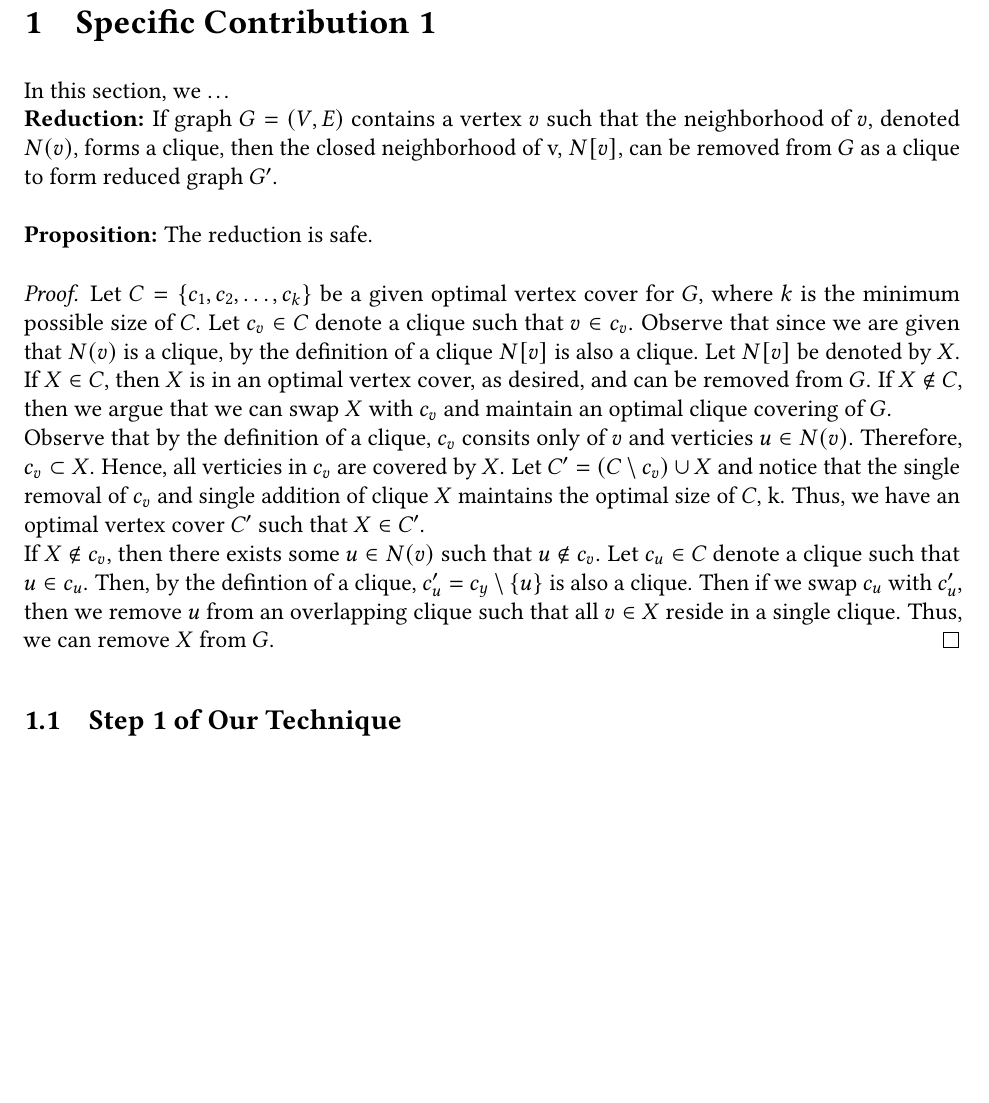
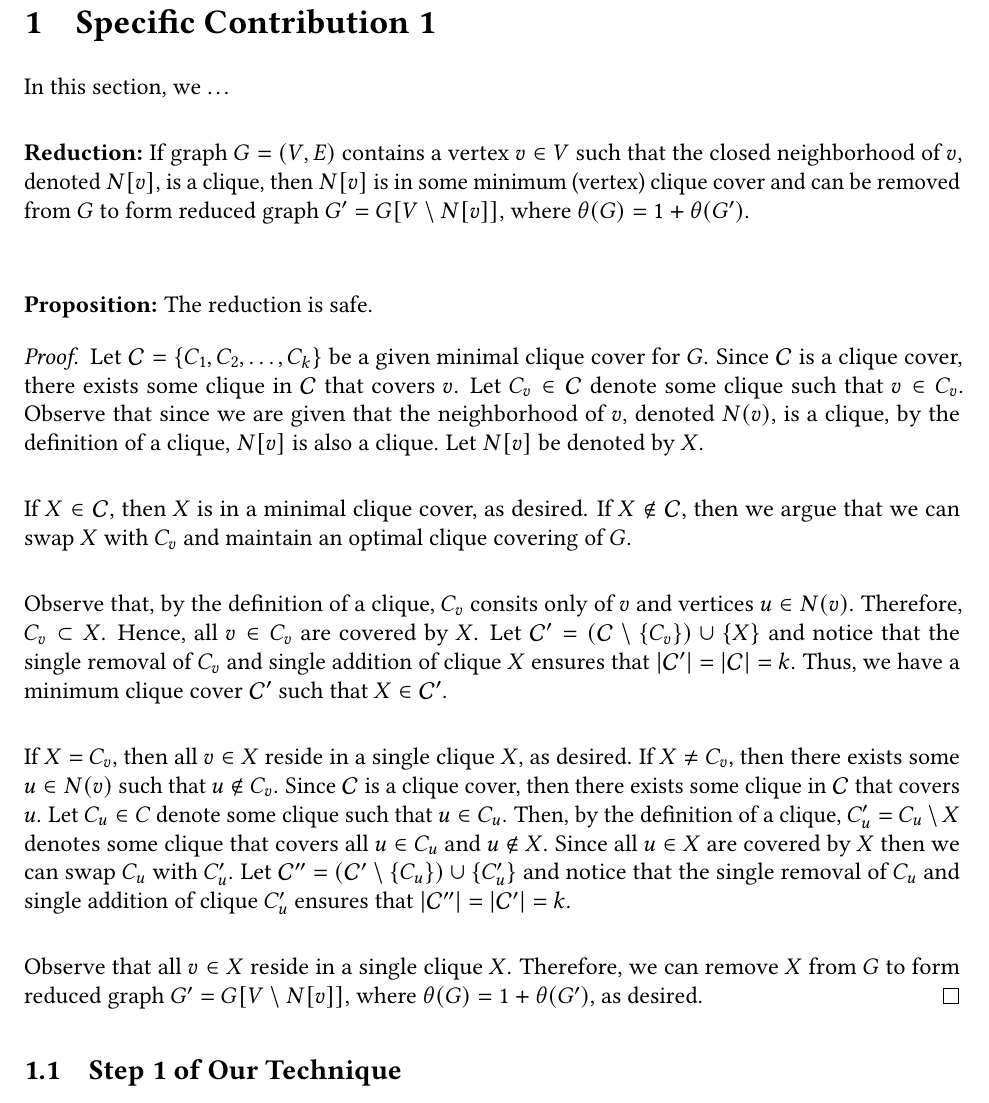
Before and after one commit to darrenstrash/ReduVCC, a LaTeX document (techreport/section/specific1.tex): part of the page, cut so that both start at the same text, the shorter picture padded with empty space. Compiled offline with pdfLaTeX.

Commit message:
Proof Revision Complete

```diff
--- a/techreport/section/specific1.tex
+++ b/techreport/section/specific1.tex
@@ -3,13 +3,21 @@
 \section{Specific Contribution 1}
 \label{sec:specific1}
 In this section, we \ldots \\
-\noindent {\bf Reduction:} If graph $G = (V, E)$ contains a vertex $v$ such that the neighborhood of $v$, denoted $N(v)$, forms a clique, then the closed neighborhood of v, $N[v]$, can be removed from $G$ as a clique to form reduced graph $G'$. \\ \\
+
+\noindent {\bf Reduction:} If graph $G = (V, E)$ contains a vertex $v \in V$ such that the closed neighborhood of $v$, denoted $N[v]$, is a clique, then $N[v]$ is in some minimum (vertex) clique cover and can be removed from $G$ to form reduced graph $G' = G[V \setminus N[v]]$, where $\theta(G) = 1 + \theta(G')$. \\ \\
+
 \noindent {\bf Proposition:} The reduction is safe.
+
 \begin{proof}
-	Let $C = \{c_1, c_2, \dots, c_k\}$ be a given optimal vertex cover for $G$, where $k$ is the minimum possible size of $C$. Let $c_v \in C$ denote a clique such that $v \in c_v$. Observe that since we are given that $N(v)$ is a clique, by the definition of a clique $N[v]$ is also a clique. Let $N[v]$ be denoted by $X$. \\
-	If $X \in C$, then $X$ is in an optimal vertex cover, as desired, and can be removed from $G$. If $X \notin C$, then we argue that we can swap $X$ with $c_v$ and maintain an optimal clique covering of $G$. \\
-	Observe that by the definition of a clique, $c_v$ consits only of $v$ and verticies $u \in N(v)$. Therefore, $c_v \subset X$. Hence, all verticies in $c_v$ are covered by $X$. Let $C' = (C \setminus c_v) \cup X$ and notice that the single removal of $c_v$ and single addition of clique $X$ maintains the optimal size of $C$, k. Thus, we have an optimal vertex cover $C'$ such that $X \in C'$. \\
-	If $X \notin c_v$, then there exists some $u \in N(v)$ such that $u \notin c_v$. Let $c_u \in C$ denote a clique such that $u \in c_u$. Then, by the defintion of a clique, $c_u' = c_y \setminus \{u\}$ is also a clique. Then if we swap $c_u$ with $c_u'$, then we remove $u$ from an overlapping clique such that all $v \in X$ reside in a single clique. Thus, we can remove $X$ from $G$.
+	Let $\mathcal{C} = \{C_1, C_2, \dots, C_k\}$ be a given minimal clique cover for $G$. Since $\mathcal{C}$ is a clique cover, there exists some clique in $\mathcal{C}$ that covers $v$. Let $C_v \in \mathcal{C}$ denote some clique such that $v \in C_v$. Observe that since we are given that the neighborhood of $v$, denoted $N(v)$, is a clique, by the definition of a clique, $N[v]$ is also a clique. Let $N[v]$ be denoted by $X$. \\
+
+	If $X \in \mathcal{C}$, then $X$ is in a minimal clique cover, as desired. If $X \notin \mathcal{C}$, then we argue that we can swap $X$ with $C_v$ and maintain an optimal clique covering of $G$. \\
+
+	Observe that, by the definition of a clique, $C_v$ consits only of $v$ and vertices $u \in N(v)$. Therefore, $C_v \subset X$. Hence, all $v \in C_v$ are covered by $X$. Let $\mathcal{C'} = (\mathcal{C} \setminus \{C_v\}) \cup \{X\}$ and notice that the single removal of $C_v$ and single addition of clique $X$ ensures that $|\mathcal{C'}| = |\mathcal{C}| = k$. Thus, we have a minimum clique cover $\mathcal{C'}$ such that $X \in \mathcal{C'}$. \\
+
+	If $X = C_v$, then all $v \in X$ reside in a single clique $X$, as desired. If $X \neq C_v$, then there exists some $u \in N(v)$ such that $u \notin C_v$. Since $\mathcal{C}$ is a clique cover, then there exists some clique in $\mathcal{C}$ that covers $u$. Let $C_u \in C$ denote some clique such that $u \in C_u$. Then, by the definition of a clique, $C_u' = C_u \setminus X$ denotes some clique that covers all $u \in C_u$ and $u \notin X$. Since all $u \in X$ are covered by $X$ then we can swap $C_u$ with $C_u'$. Let $\mathcal{C''} = (\mathcal{C'} \setminus \{C_u\}) \cup \{C_u'\}$ and notice that the single removal of $C_u$ and single addition of clique $C_u'$ ensures that $|\mathcal{C''}| = |\mathcal{C'}| = k$. \\
+
+	Observe that all $v \in X$ reside in a single clique $X$. Therefore, we can remove $X$ from $G$ to form reduced graph $G' = G[V \setminus N[v]]$, where $\theta(G) = 1 + \theta(G')$, as desired.
 \end{proof}
 \subsection{Step 1 of Our Technique}
 \lipsum[16]
```
Also changed, not shown: techreport/techreport.pdf, 3 other files.
